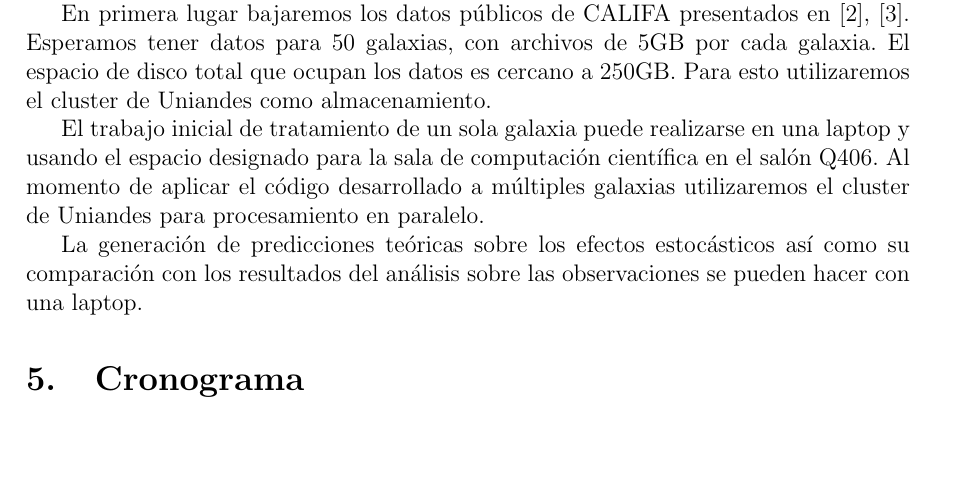
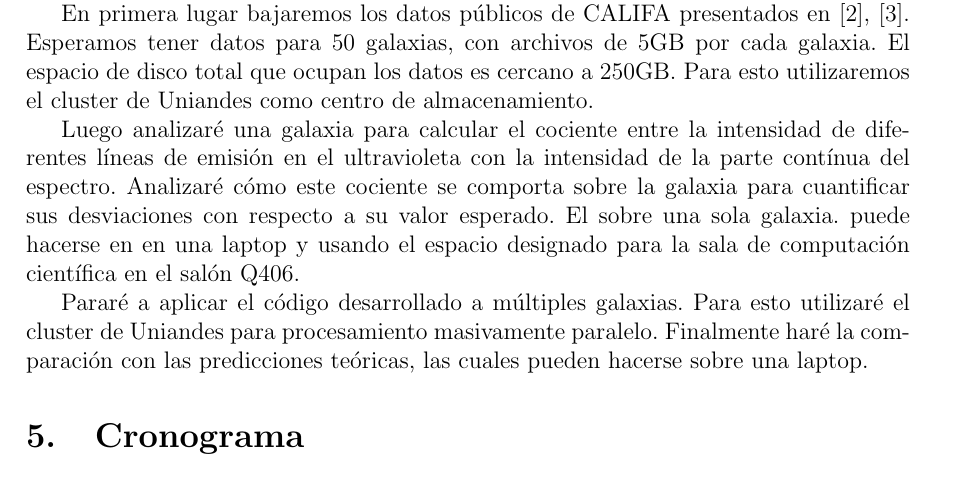
Before and after one commit to nromerodiaz/Tesis, a LaTeX document (Propuesta.tex): part of page 2 of 4, cut so that both start at the same text, the shorter picture padded with empty space. Compiled offline with pdfLaTeX.

Commit message:
nueva version

```diff
--- a/Propuesta.tex
+++ b/Propuesta.tex
@@ -128,35 +128,26 @@ modificaciones de esta raz\'on entre l\'inea y cont\'inuo den una medida de la i
 En primera lugar bajaremos los datos p\'ublicos de CALIFA presentados
 en [2], [3].
 Esperamos tener datos para 50 galaxias, con archivos de 5GB por cada
-galaxia.  El espacio de disco total que ocupan los datos es cercano a
-250GB. Para esto utilizaremos el cluster de Uniandes como
+galaxia.
+El espacio de disco total que ocupan los datos es cercano a 250GB.
+Para esto utilizaremos el cluster de Uniandes como centro de
 almacenamiento.
 
-El trabajo inicial de tratamiento de un sola galaxia puede realizarse
-en una laptop y usando el espacio designado para la sala de
-computaci\'on cient\'ifica en el sal\'on Q406.
-Al  momento de aplicar el c\'odigo desarrollado a m\'ultiples galaxias
-utilizaremos el cluster de Uniandes para procesamiento en paralelo.
+Luego analizar\'e una galaxia para calcular el cociente entre
+la intensidad de diferentes l\'ineas de emisi\'on en el ultravioleta
+con la intensidad de la parte cont\'inua del espectro.
+Analizar\'e c\'omo este cociente se comporta sobre la galaxia para
+cuantificar sus desviaciones con respecto a su valor esperado.
+El sobre una sola galaxia. puede hacerse en  en una laptop y usando el
+espacio designado para la sala de computaci\'on cient\'ifica en el
+sal\'on Q406.
 
-La generaci\'on de predicciones te\'oricas sobre los efectos
-estoc\'asticos as\'i como su comparaci\'on con los resultados del
-an\'alisis sobre las observaciones se pueden hacer con una laptop.
+Parar\'e a aplicar el c\'odigo desarrollado a m\'ultiples galaxias.
+Para esto utilizar\'e el cluster de Uniandes para procesamiento masivamente
+paralelo.
+Finalmente har\'e la comparaci\'on con las predicciones te\'oricas,
+las cuales pueden hacerse sobre una laptop.
 
-
-%
-%Para este trabajo, analizaremos datos espectrales en formato .fits. Estos archivos contienen espectros en longitudes de onda
-%ultravioleta, que cubren un rango de entre 3650 y 4840 nan\'ometros. Los datos son presentados en [2] y son sustentados en [3].
-%
-
-
-%
-%Al realizar una revisi\'on detallada de los datos observacionales, podremos cuantificar en qu\'e medida los procesos
-%estoc\'asticos considerados en [1] influencian la idea generalmente aceptada de que la luminosidad en UV es directamente
-%proporcional a la SFR.
-%
-%
-%Las lecturas previas para este trabajo ser\'an [4]. Los c\'odigos de este proyecto se desarrollar\'an en Python. Se utilizar\'a
-%el espacio designado para la sala de computaci\'on cient\'ifica ubicada en el sal\'on Q406.
 
 %Monograf\'ia experimental: Recordar que para ser aprobada, los aparatos e insumos experimentales que se usar\'an en la Monograf\'ia deben estar previamente disponibles en la Universidad, o garantizar su disponibilidad para el tiempo en el que se realizar\'a la misma. ТПQu\'e montajes experimentales se van a usar y que material se requiere? ТПEn qu\'e espacio f\'isico se llevar\'an a cabo los experimentos? Si se usan aparatos externos, ТПqu\'e permisos se necesitan? Si hay que realizar pagos a terceros, ТПc\'omo se financiar\'a esto?
 
```
Also changed, not shown: Propuesta.pdf.
